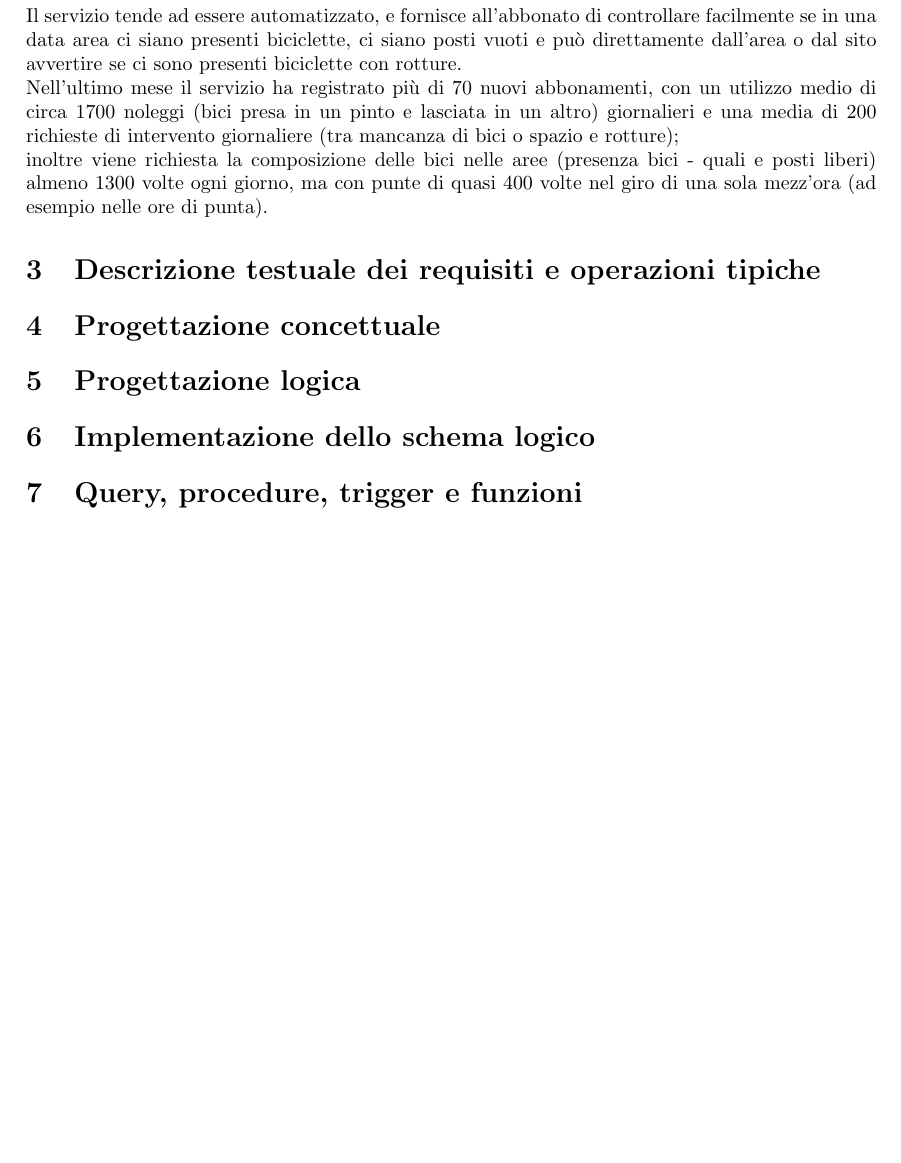
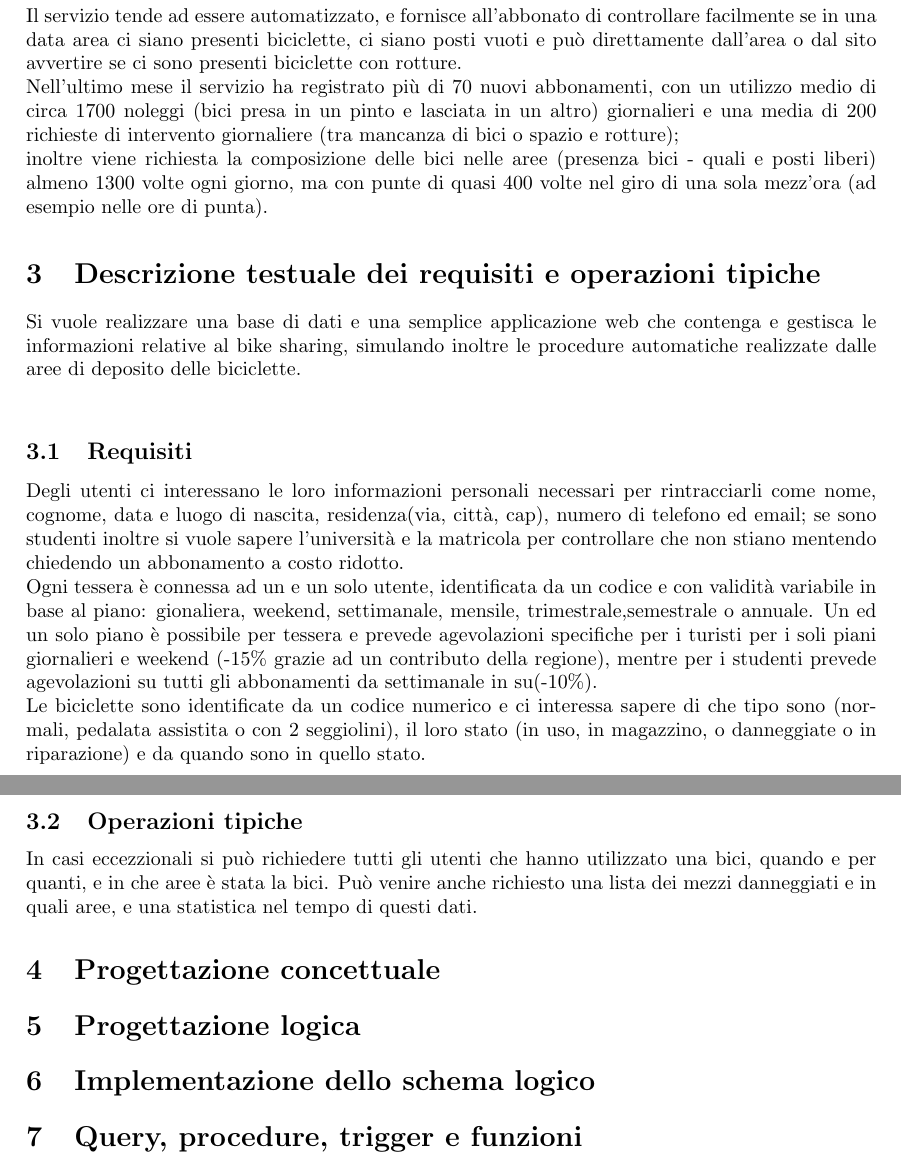
Before and after one commit to joemerlino/GoodBike, a LaTeX document (Relazione.tex): part of page 3 of 3 before the commit and two parts of pages 3 and 4 of 4 after it, the two joined at a grey line, cut so that both start at the same text, the shorter picture padded with empty space. Compiled offline with pdfLaTeX.

Commit message:
iniziato analisi dei requisiti nella relazione e sistemati i nomi

```diff
--- a/BiciRent.tex
+++ b/Relazione.tex
@@ -41,8 +41,19 @@ inoltre viene richiesta la composizione delle bici nelle aree (presenza bici - q
 
 \section{Descrizione testuale dei requisiti e operazioni tipiche}
 %Alias analisi dei requisiti XD
+Si vuole realizzare una base di dati e una semplice applicazione web che contenga e gestisca le informazioni relative al
+bike sharing, simulando inoltre le procedure automatiche realizzate dalle aree di deposito delle biciclette.\newline
+\subsection{Requisiti}
+Degli utenti ci interessano le loro informazioni personali necessari per rintracciarli come nome, cognome, data e luogo di nascita, residenza(via, città, cap), numero di telefono ed email; se sono studenti inoltre si vuole sapere l'università e la matricola per controllare che non stiano mentendo chiedendo un abbonamento a costo ridotto.\newline
+Ogni tessera è connessa ad un e un solo utente, identificata da un codice e con validità variabile in base al piano: gionaliera, weekend, settimanale, mensile, trimestrale,semestrale o annuale. Un ed un solo piano è possibile per tessera e prevede agevolazioni specifiche per i turisti per i soli piani giornalieri e weekend (-15\% grazie ad un contributo della regione), mentre per i studenti prevede agevolazioni su tutti gli abbonamenti da settimanale in su(-10\%).\newline
+Le biciclette sono identificate da un codice numerico e ci interessa sapere di che tipo sono (normali, pedalata assistita o con 2 seggiolini), il loro stato (in uso, in magazzino, o danneggiate o in riparazione) e da quando sono in quello stato.
+
+\subsection{Operazioni tipiche}
+
+In casi eccezzionali si può richiedere tutti gli utenti che hanno utilizzato una bici, quando e per quanti, e in che aree è stata la bici. Può venire anche richiesto una lista dei mezzi danneggiati e in quali aree, e una statistica nel tempo di questi dati.
 
 \section{Progettazione concettuale}
+%top-down , bottom-up, inside-out , misto
 
 \section{Progettazione logica}
 
```
Also changed, not shown: BiciRent.pdf (deleted), 1 other file.
